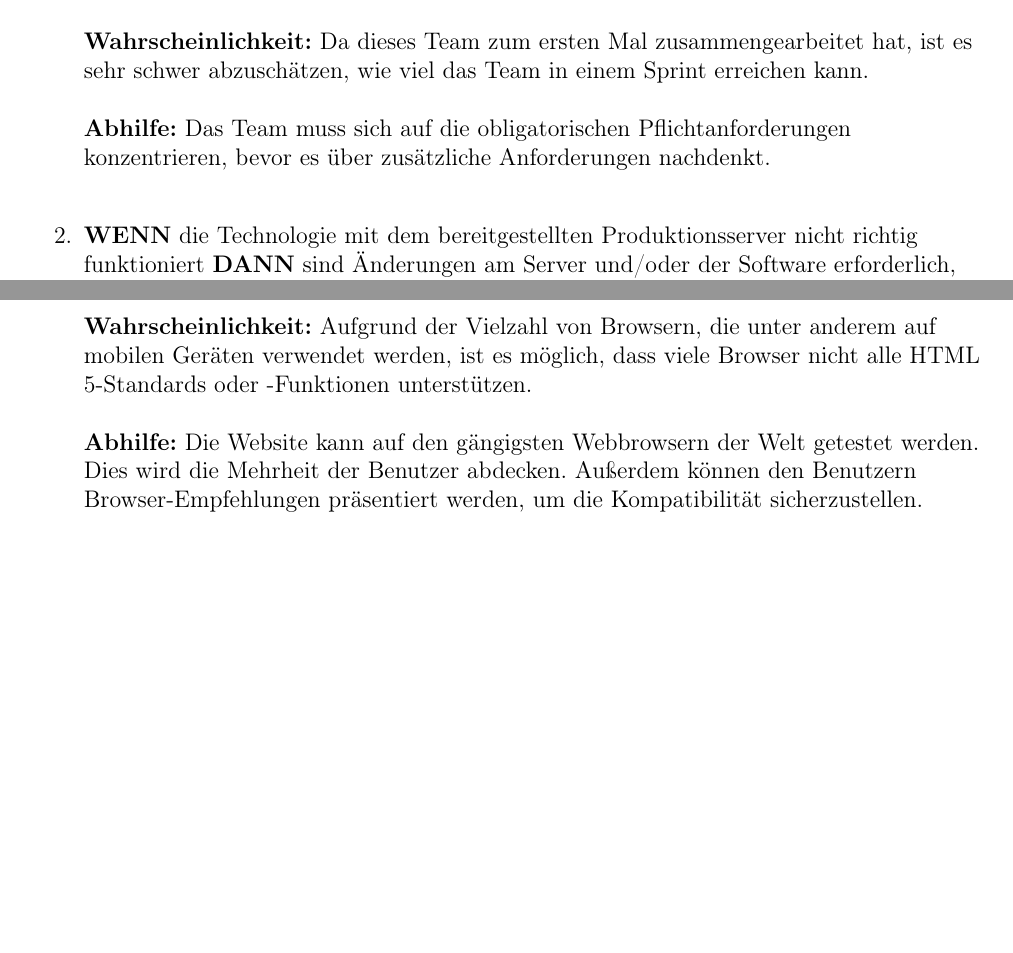
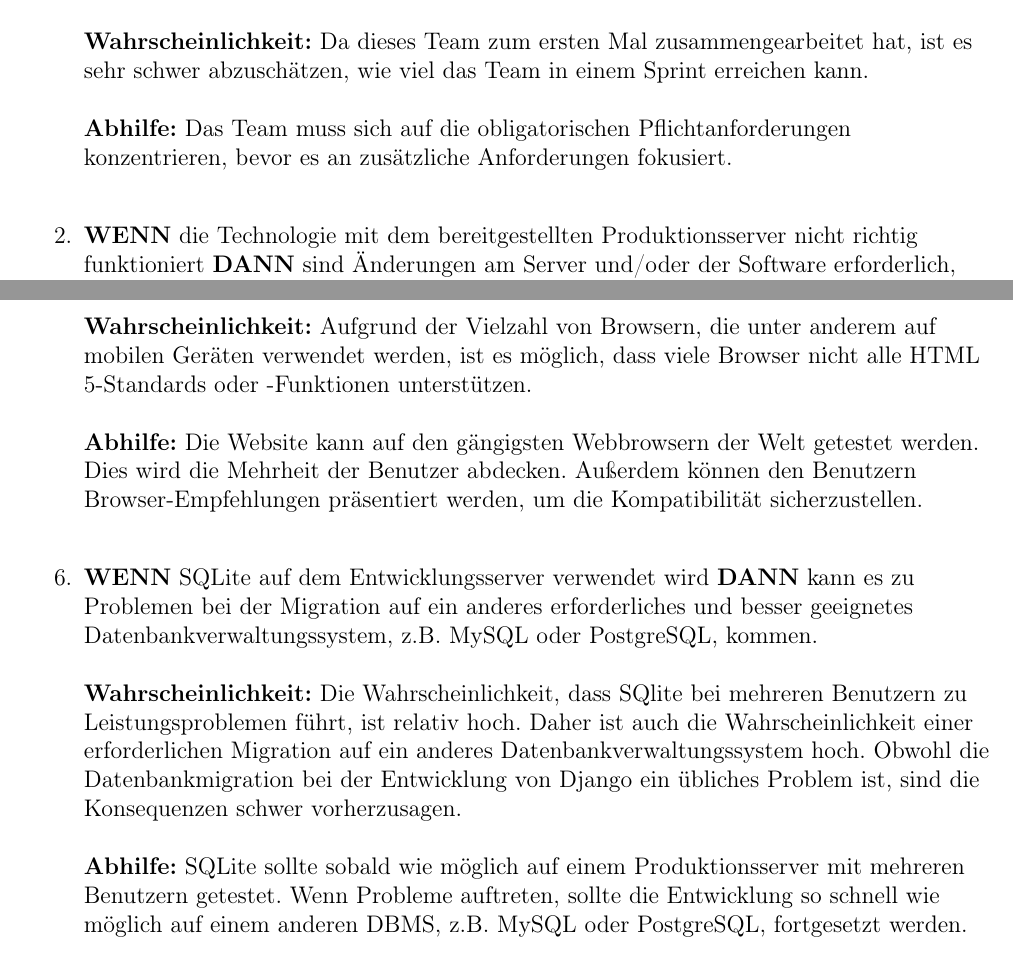
Before and after one commit to dnguyen141/ViViPlayer, a LaTeX document (specification/SWP-WS2122-ViViPlayer3-Spec-v02.tex, which reads specification/sections/kapitel6.tex): two parts of pages 11 and 12 of 15, joined at a grey line, cut so that both start at the same text, the shorter picture padded with empty space. Compiled offline with pdfLaTeX.

Commit message:
Added new risk

```diff
--- a/specification/sections/kapitel6.tex
+++ b/specification/sections/kapitel6.tex
@@ -7,7 +7,7 @@
     \textbf{Wahrscheinlichkeit:}  Da dieses Team zum ersten Mal zusammengearbeitet hat, ist es sehr schwer abzuschätzen, wie viel das Team in einem Sprint erreichen kann.
     \linebreak
     \linebreak
-    \textbf{Abhilfe:} Das Team muss sich auf die obligatorischen Pflichtanforderungen konzentrieren, bevor es über zusätzliche Anforderungen nachdenkt.
+    \textbf{Abhilfe:} Das Team muss sich auf die obligatorischen Pflichtanforderungen konzentrieren, bevor es an zusätzliche Anforderungen fokusiert.
     \linebreak
 
     \item
@@ -50,5 +50,15 @@
     \textbf{Abhilfe:} Die Website kann auf den gängigsten Webbrowsern der Welt getestet werden. Dies wird die Mehrheit der Benutzer abdecken. Außerdem können den Benutzern Browser-Empfehlungen präsentiert werden, um die Kompatibilität sicherzustellen.
     \linebreak
 
+    \item
+    \textbf{WENN} SQLite auf dem Entwicklungsserver verwendet wird \textbf{DANN} kann es zu Problemen bei der Migration auf ein anderes erforderliches und besser geeignetes Datenbankverwaltungssystem, z.B.  MySQL oder PostgreSQL,  kommen.
+    \linebreak
+    \linebreak
+    \textbf{Wahrscheinlichkeit:} Die Wahrscheinlichkeit, dass SQlite bei mehreren Benutzern zu Leistungsproblemen führt, ist relativ hoch. Daher ist auch die Wahrscheinlichkeit einer erforderlichen Migration auf ein anderes Datenbankverwaltungssystem hoch. Obwohl die Datenbankmigration bei der Entwicklung von Django ein übliches Problem ist, sind die Konsequenzen schwer vorherzusagen.
+    \linebreak
+    \linebreak
+    \textbf{Abhilfe:} SQLite sollte sobald wie möglich auf einem Produktionsserver mit mehreren Benutzern getestet. Wenn Probleme auftreten, sollte die Entwicklung so schnell wie möglich auf einem anderen DBMS, z.B.  MySQL oder PostgreSQL, fortgesetzt werden.
+    \linebreak
+
 
 \end{enumerate}
```
